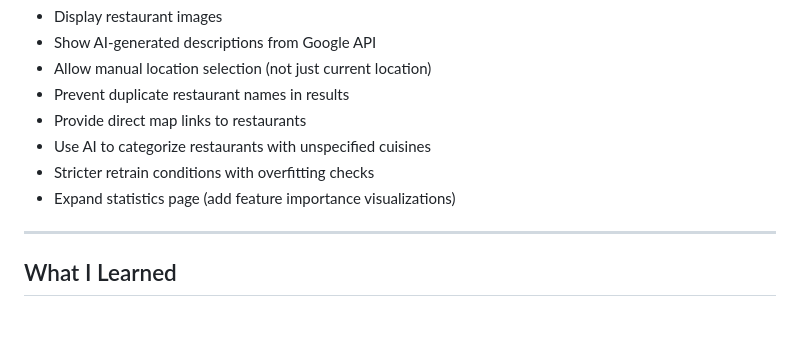
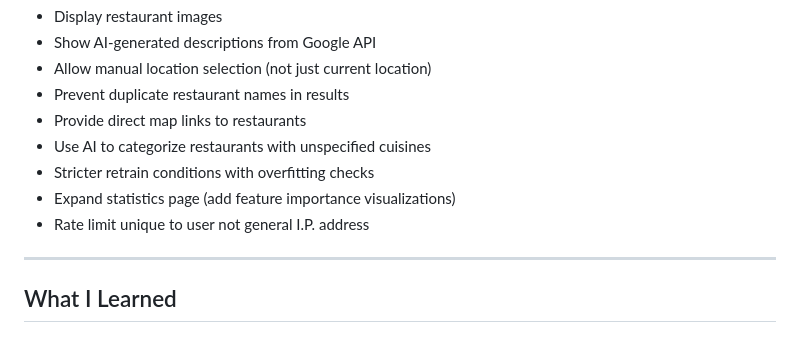
Before and after one commit to DoPe-EyeSZ/FOOD-REC, a Markdown page: README.md, the part around the change. Drawn GitHub-style.

```diff
--- a/README.md
+++ b/README.md
@@ -168,6 +168,7 @@ Feature importance reveals behavioral patterns:
 - Use AI to categorize restaurants with unspecified cuisines
 - Stricter retrain conditions with overfitting checks
 - Expand statistics page (add feature importance visualizations)
+- Rate limit unique to user not general I.P. address
 
 ---
 
```
